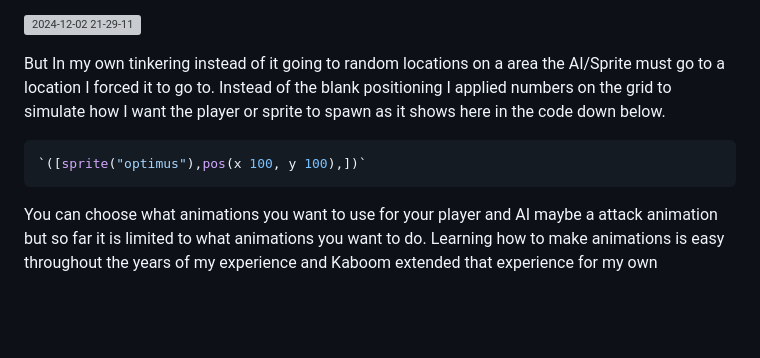
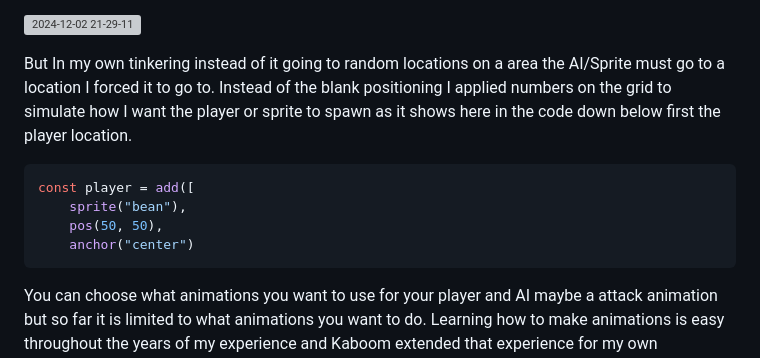
Before and after one commit to chrisr3403/Sep11-Freedom-Project, a Markdown page: blog/entry01.md, the part around the change. Rendered like a GitHub page; blank space fills up the shorter version; grey boxes are pictures that could not be loaded.

````diff
--- a/blog/entry01.md
+++ b/blog/entry01.md
@@ -33,10 +33,14 @@ Here this code example shows that in random points in time a sprite or a AI will
 ![2024-12-02 21-29-11](https://github.com/user-attachments/assets/eb685641-71ba-42da-9138-7c05f880ba37)
 
 But In my own tinkering instead of it going to random locations on a area the AI/Sprite must go to a location I forced it to go to.
-Instead of the blank positioning I applied numbers on the grid to simulate how I want the player or sprite to spawn as it shows here in the code down below.
+Instead of the blank positioning I applied numbers on the grid to simulate how I want the player or sprite to spawn as it shows here in the code down below first the player location.
 ```js
-`([sprite("optimus"),pos(x 100, y 100),])`
+const player = add([
+	sprite("bean"),
+	pos(50, 50),
+	anchor("center")
 ```
+
 
 You can choose what animations you want to use for your player and AI maybe a attack animation but so far it is limited to what animations you want to do.
 Learning how to make animations is easy throughout the years of my experience and Kaboom extended that experience for my own platformer.
````
